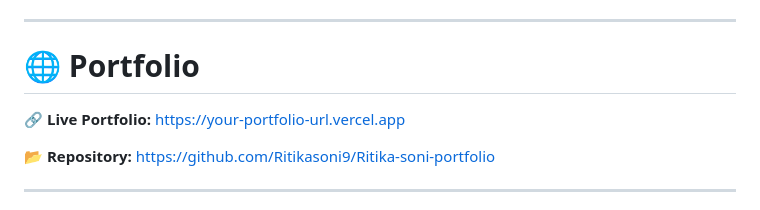
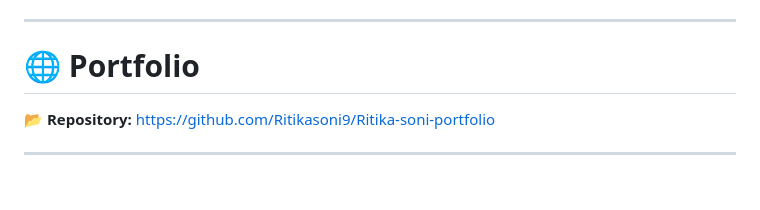
Before and after one commit to Ritikasoni9/Ritika-soni-portfolio, a Markdown page: README.md, the part around the change. Rendered like a GitHub page; blank space fills up the shorter version.

Commit message:
Remove live portfolio link
Removed live portfolio link from README.

```diff
--- a/README.md
+++ b/README.md
@@ -31,7 +31,6 @@ Building scalable, high-performance mobile applications with **4+ years of exper
 
 # 🌐 Portfolio
 
-🔗 **Live Portfolio:** https://your-portfolio-url.vercel.app
 
 📂 **Repository:** https://github.com/Ritikasoni9/Ritika-soni-portfolio
 
```
